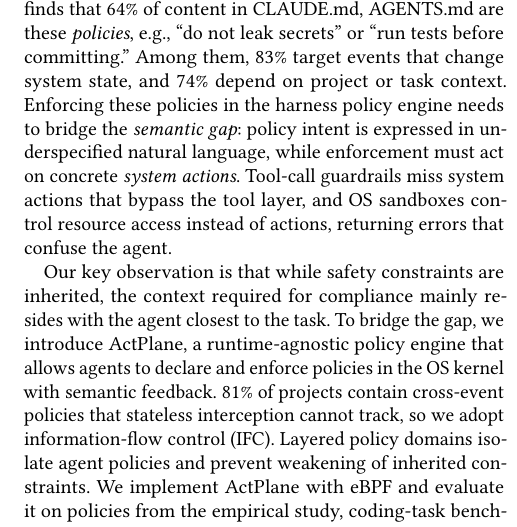
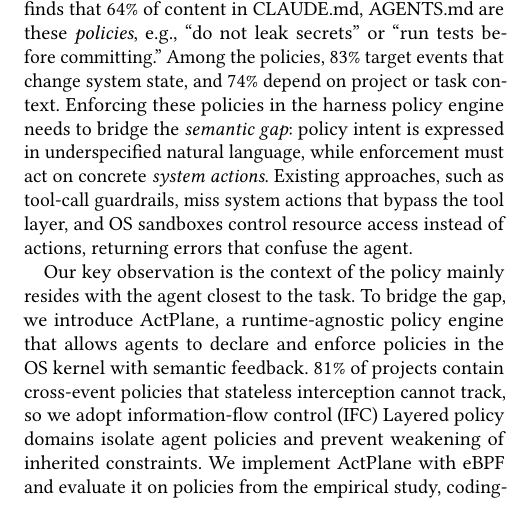
Before and after one commit to yunwei37/actplane-atc, a LaTeX paper (main.tex): part of one column of page 1 of 16, cut so that both start at the same text, the shorter picture padded with empty space. Compiled offline with pdfLaTeX.

Commit message:
Refactor language for clarity and consistency in multiple sections, enhancing descriptions of policy enforcement and agent behavior.

```diff
--- a/main.tex
+++ b/main.tex
@@ -39,14 +39,14 @@
 AGENTS.md are these \emph{policies}, e.g.,
 ``do not leak secrets'' or ``run tests before committing.''
 % 我们的实证研究发现，CLAUDE.md、AGENTS.md 配置文件中 64\% 的内容是\emph{策略}，例如"不得泄露密钥"或"提交前必须运行测试"。
-Among them, 83\% target events that change system state, and 74\% depend on project or task context.
-% 其中，83\% 针对改变系统状态的事件，74\% 依赖项目或任务上下文。
+Among the policies, 83\% target events that change system state, and 74\% depend on project or task context.
+% 其中，83\% 策略针对改变系统状态的事件，74\% 依赖项目或任务上下文。
 Enforcing these policies in the harness policy engine needs to bridge the \emph{semantic gap}: policy intent is expressed in underspecified natural language, while enforcement must act on concrete \emph{system actions}.
 % 在 harness 策略引擎中执行这些策略暴露出一个\emph{语义鸿沟}：策略意图以模糊的自然语言表达，而执行层必须对具体的\emph{系统操作}做出判断。
-Tool-call guardrails miss system actions that bypass the tool layer, and OS sandboxes control resource access instead of actions, returning errors that confuse the agent.
+Existing approaches, such as tool-call guardrails, miss system actions that bypass the tool layer, and OS sandboxes control resource access instead of actions, returning errors that confuse the agent.
 % 工具调用护栏会遗漏绕过工具层的系统操作，而操作系统沙箱控制资源访问而非操作行为，返回的错误令智能体困惑。
 
-Our key observation is that while safety constraints are inherited, the context required for compliance mainly resides with the agent closest to the task.
-% 我们的关键观察是，虽然安全约束是继承的，合规所需的上下文主要存在于最接近任务的智能体处。
+Our key observation is the context of the policy mainly resides with the agent closest to the task.
+% 我们的关键观察是，策略上下文主要存在于最接近任务的智能体处。
 To bridge the gap, we introduce \sys{}, a runtime-agnostic policy engine that allows agents to declare and enforce policies in the OS kernel with semantic feedback.
 % 为弥合这一鸿沟，我们引入 \sys{}，一个运行时无关的策略引擎，它允许智能体在操作系统内核中声明和执行策略，并带有语义反馈。
```
Also changed, not shown: main.tex (2 more changed lines).
